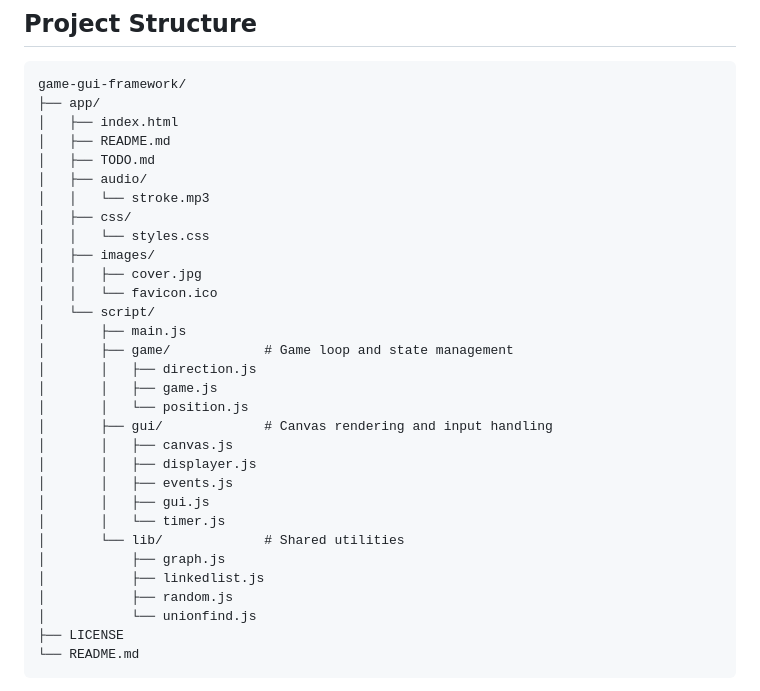
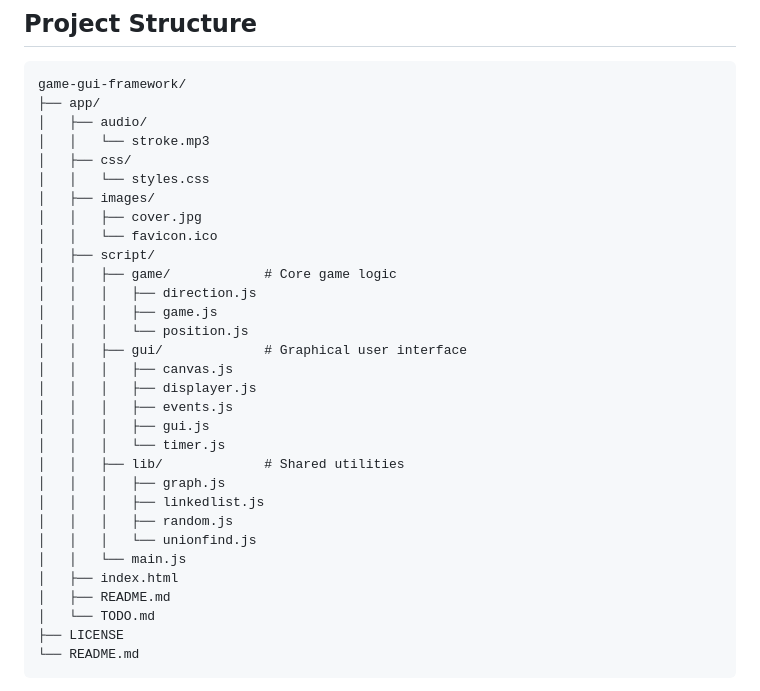
Before and after one commit to avikpln/game-gui-framework, a Markdown page: README.md, the part around the change. GitHub-like rendering.

Commit message:
Fix project structure in README

````diff
--- a/README.md
+++ b/README.md
@@ -51,9 +51,6 @@ A new game is built by extending the base game and GUI classes with its own rule
 ```
 game-gui-framework/
 ├── app/
-│   ├── index.html
-│   ├── README.md
-│   ├── TODO.md
 │   ├── audio/
 │   │   └── stroke.mp3
 │   ├── css/
@@ -61,23 +58,26 @@ game-gui-framework/
 │   ├── images/
 │   │   ├── cover.jpg
 │   │   └── favicon.ico
-│   └── script/
-│       ├── main.js
-│       ├── game/            # Game loop and state management
-│       │   ├── direction.js
-│       │   ├── game.js
-│       │   └── position.js
-│       ├── gui/             # Canvas rendering and input handling
-│       │   ├── canvas.js
-│       │   ├── displayer.js
-│       │   ├── events.js
-│       │   ├── gui.js
-│       │   └── timer.js
-│       └── lib/             # Shared utilities
-│           ├── graph.js
-│           ├── linkedlist.js
-│           ├── random.js
-│           └── unionfind.js
+│   ├── script/
+│   │   ├── game/            # Core game logic
+│   │   │   ├── direction.js
+│   │   │   ├── game.js
+│   │   │   └── position.js
+│   │   ├── gui/             # Graphical user interface
+│   │   │   ├── canvas.js
+│   │   │   ├── displayer.js
+│   │   │   ├── events.js
+│   │   │   ├── gui.js
+│   │   │   └── timer.js
+│   │   ├── lib/             # Shared utilities
+│   │   │   ├── graph.js
+│   │   │   ├── linkedlist.js
+│   │   │   ├── random.js
+│   │   │   └── unionfind.js
+│   │   └── main.js
+│   ├── index.html
+│   ├── README.md
+│   └── TODO.md
 ├── LICENSE
 └── README.md
 ```
````
